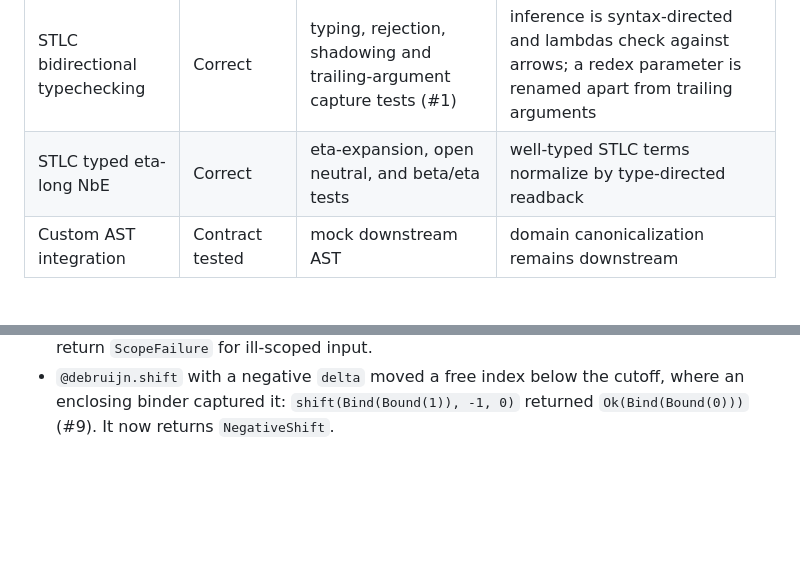
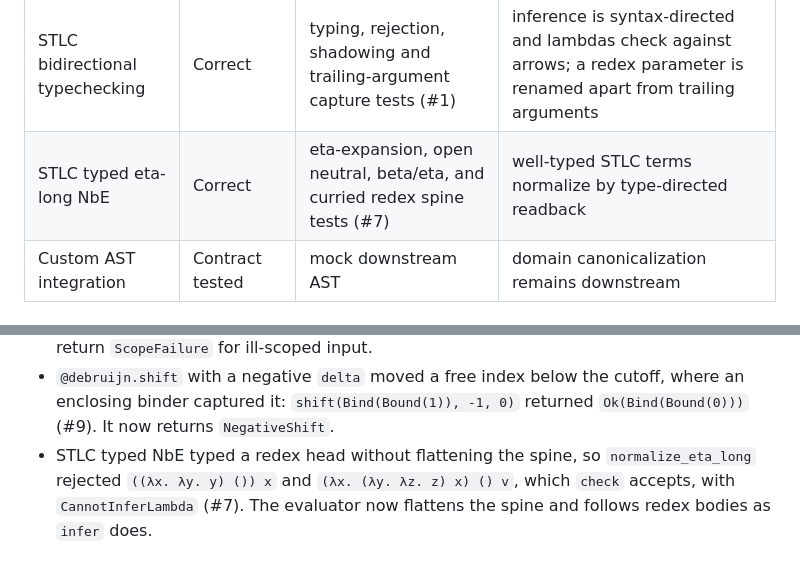
Before and after one commit to Luna-Flow/type_theory, a Markdown page: CORRECTNESS_CHECKLIST.md, 2 parts joined by grey strips. GitHub-like rendering; blank space fills up the shorter version.

```diff
--- a/CORRECTNESS_CHECKLIST.md
+++ b/CORRECTNESS_CHECKLIST.md
@@ -15,7 +15,7 @@ Last audited: 2026-10-09
 | De Bruijn small-step | Correct | path, normalization and empty-application tests (#2) | leftmost-outermost beta; `Apply(h, [])` is read as `h` |
 | UTLC untyped NbE | Correct within fuel contract | small-step agreement, lazy argument, Omega tests | beta-normalization may exhaust fuel |
 | STLC bidirectional typechecking | Correct | typing, rejection, shadowing and trailing-argument capture tests (#1) | inference is syntax-directed and lambdas check against arrows; a redex parameter is renamed apart from trailing arguments |
-| STLC typed eta-long NbE | Correct | eta-expansion, open neutral, and beta/eta tests | well-typed STLC terms normalize by type-directed readback |
+| STLC typed eta-long NbE | Correct | eta-expansion, open neutral, beta/eta, and curried redex spine tests (#7) | well-typed STLC terms normalize by type-directed readback |
 | Custom AST integration | Contract tested | mock downstream AST | domain canonicalization remains downstream |
 
 ## Known Boundaries
@@ -50,3 +50,8 @@ None open. Fixed on 2026-10-09:
 - `@debruijn.shift` with a negative `delta` moved a free index below the
   cutoff, where an enclosing binder captured it: `shift(Bind(Bound(1)), -1, 0)`
   returned `Ok(Bind(Bound(0)))` (#9). It now returns `NegativeShift`.
+- STLC typed NbE typed a redex head without flattening the spine, so
+  `normalize_eta_long` rejected `((λx. λy. y) ()) x` and
+  `(λx. (λy. λz. z) x) () v`, which `check` accepts, with `CannotInferLambda`
+  (#7). The evaluator now flattens the spine and follows redex bodies as
+  `infer` does.
```
Also changed, not shown: CHANGELOG.md (+7 -0 lines), 1 other file.
